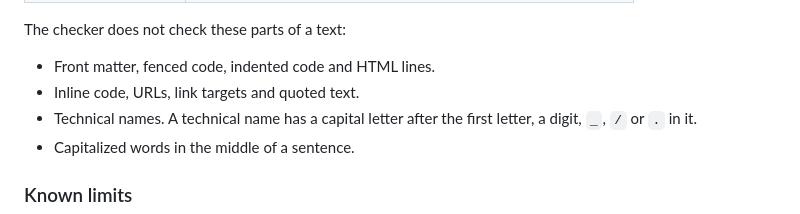
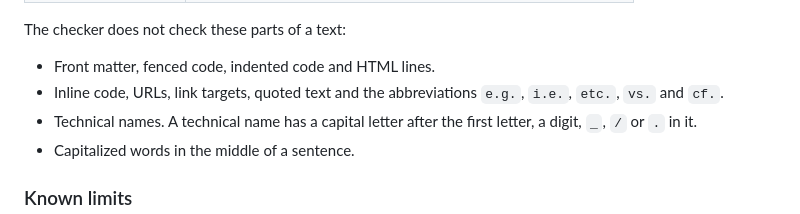
Before and after one commit to yujieteo/skills, a Markdown page: ste100/SKILL.md, the part around the change. GitHub-like rendering.

Commit message:
no-mistakes(document): Document abbreviation masking in ste100 checker skip list

```diff
--- a/ste100/SKILL.md
+++ b/ste100/SKILL.md
@@ -111,7 +111,7 @@ Do not read the full text again for the rules that the checker covers.
 The checker does not check these parts of a text:
 
 - Front matter, fenced code, indented code and HTML lines.
-- Inline code, URLs, link targets and quoted text.
+- Inline code, URLs, link targets, quoted text and the abbreviations `e.g.`, `i.e.`, `etc.`, `vs.` and `cf.`.
 - Technical names. A technical name has a capital letter after the first letter, a digit, `_`, `/` or `.` in it.
 - Capitalized words in the middle of a sentence.
 
```
